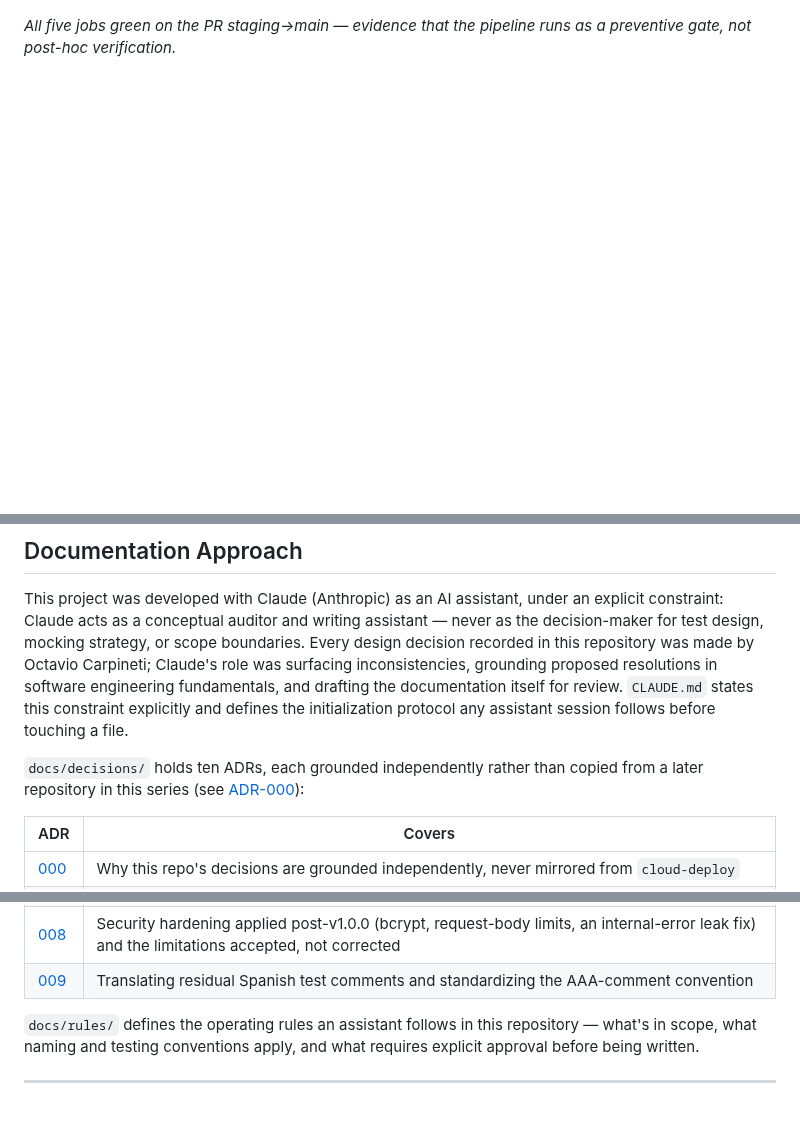
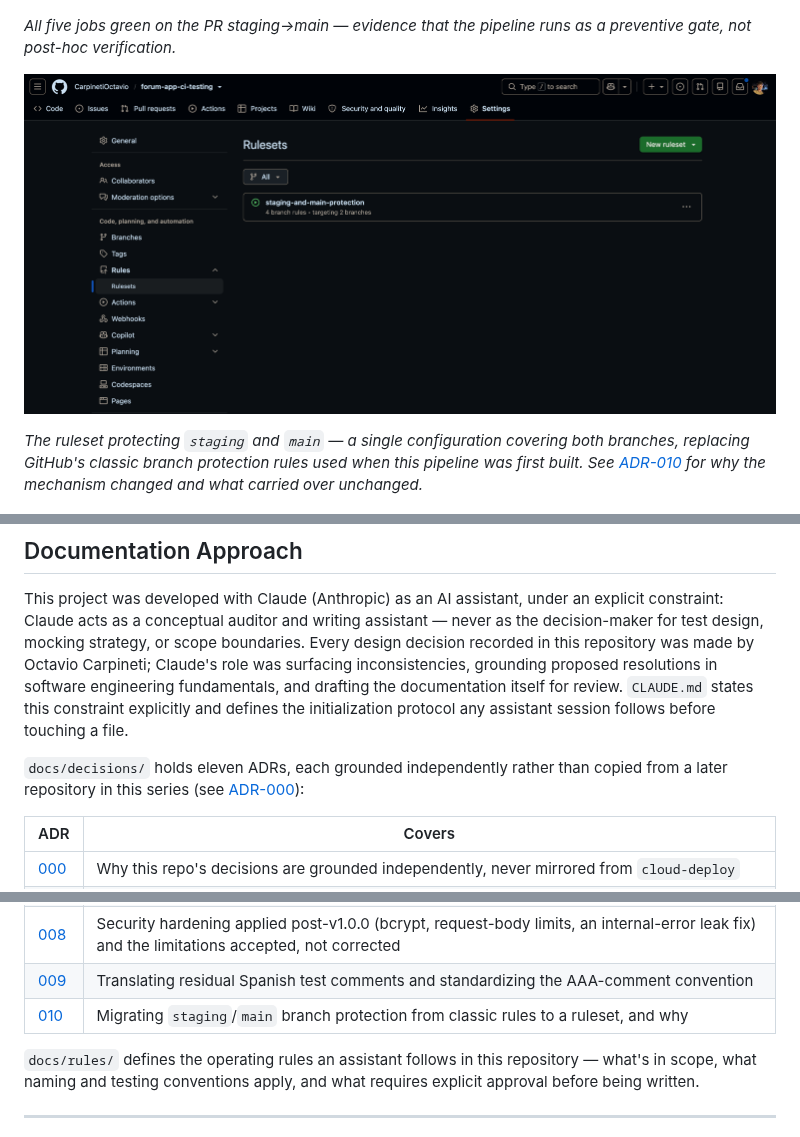
Before and after one commit to CarpinetiOctavio/forum-app-ci-testing, a Markdown page: README.md, 3 parts joined by grey strips. Drawn GitHub-style; pictures changed too: docs/screenshots/02.0-branch-protection-ruleset.png (added); blank space fills up the shorter version.

```diff
--- a/README.md
+++ b/README.md
@@ -130,6 +130,14 @@ not as a merge blocker.*
 
 *All five jobs green on the PR staging→main — evidence that the pipeline runs
 as a preventive gate, not post-hoc verification.*
+
+![Branch protection ruleset configuration](docs/screenshots/02.0-branch-protection-ruleset.png)
+
+*The ruleset protecting `staging` and `main` — a single configuration covering
+both branches, replacing GitHub's classic branch protection rules used when
+this pipeline was first built. See
+[ADR-010](docs/decisions/ADR-010-branch-protection-mechanism-migration-classic-to-rulesets.md)
+for why the mechanism changed and what carried over unchanged.*
 
 ![Branch protection gate on staging](docs/screenshots/02-branch-protection-gate-staging.png)
 
@@ -314,7 +322,7 @@ documentation itself for review. `CLAUDE.md` states this constraint explicitly
 and defines the initialization protocol any assistant session follows before
 touching a file.
 
-`docs/decisions/` holds ten ADRs, each grounded independently rather than
+`docs/decisions/` holds eleven ADRs, each grounded independently rather than
 copied from a later repository in this series (see
 [ADR-000](docs/decisions/ADR-000-resolving-forward-not-mirroring-backward.md)):
 
@@ -330,6 +338,7 @@ copied from a later repository in this series (see
 | [007](docs/decisions/ADR-007-application-language.md) | Why the application's own UI text and error messages are in English, not just its documentation |
 | [008](docs/decisions/ADR-008-app-security-scope.md) | Security hardening applied post-v1.0.0 (bcrypt, request-body limits, an internal-error leak fix) and the limitations accepted, not corrected |
 | [009](docs/decisions/ADR-009-comment-language-and-aaa-convention.md) | Translating residual Spanish test comments and standardizing the AAA-comment convention |
+| [010](docs/decisions/ADR-010-branch-protection-mechanism-migration-classic-to-rulesets.md) | Migrating `staging`/`main` branch protection from classic rules to a ruleset, and why |
 
 `docs/rules/` defines the operating rules an assistant follows in this
 repository — what's in scope, what naming and testing conventions apply, and
```
Also changed, not shown: other parts of README.md (+2 -2 lines), docs/decisions/ADR-010-branch-protection-mechanism-migration-classic-to-rulesets.md (added, +138 -0 lines), docs/screenshots/03-branch-protection-gate-main1.png (renamed from docs/screenshots/03-branch-protection-gate-main.png), docs/screenshots/04-branch-protection-blocked-staging.png, docs/screenshots/05-branch-protection-blocked-main.png.
